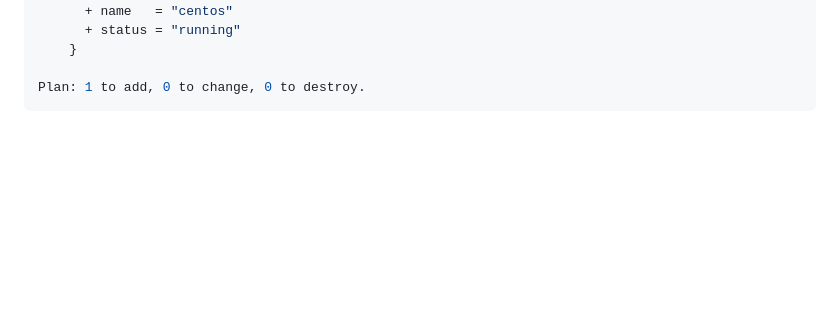
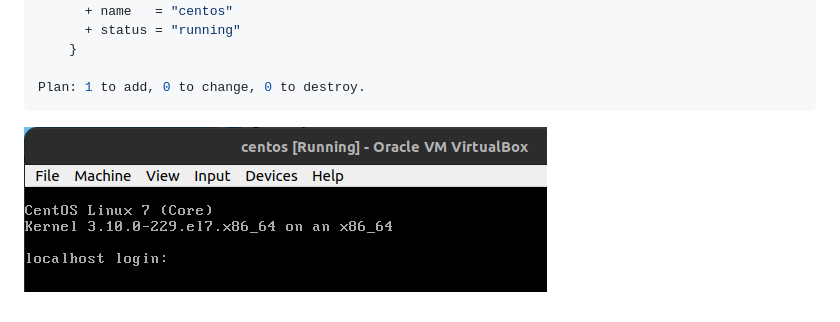
Before and after one commit to Alexander-Sharygin/devops-netology, a Markdown page: HomeWork/ter-homework/hw-01.md, the part around the change. GitHub-like rendering; blank space fills up the shorter version.

Commit message:
coomit homework2

````diff
--- a/HomeWork/ter-homework/hw-01.md
+++ b/HomeWork/ter-homework/hw-01.md
@@ -119,3 +119,4 @@ Terraform will perform the following actions:
 
 Plan: 1 to add, 0 to change, 0 to destroy.
 ```
+![terr-vbox](https://github.com/Alexander-Sharygin/devops-netology/blob/main/HomeWork/img/terr-03.png)
````
